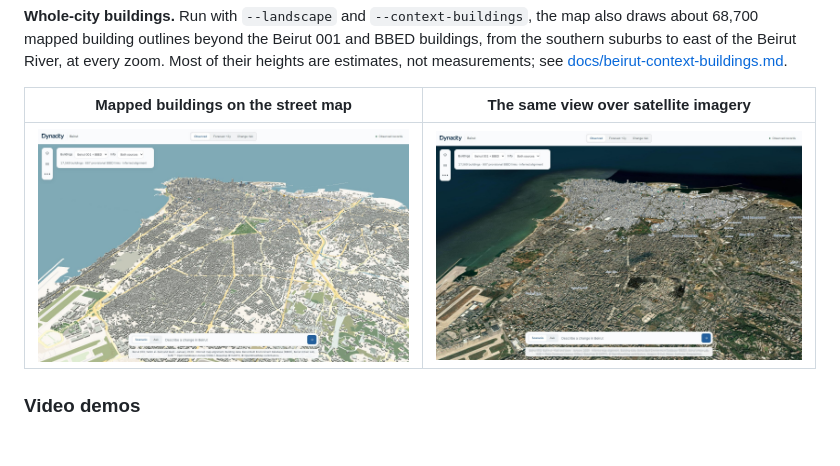
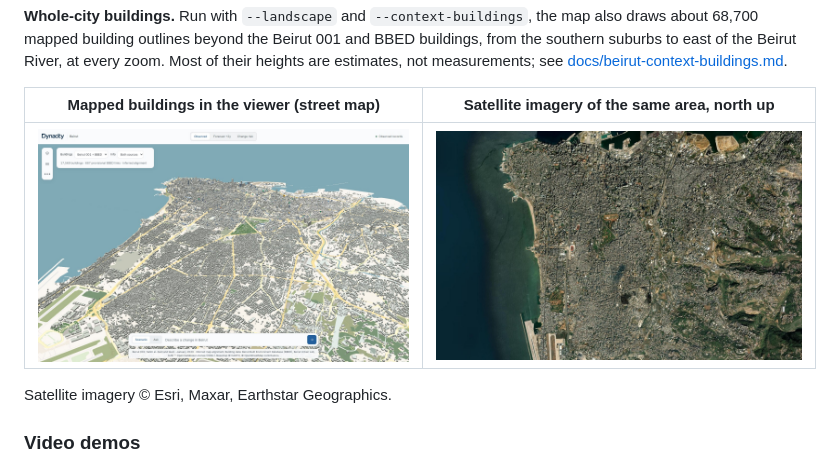
Before and after one commit to odeij/DYNAcity, a Markdown page: README.md, the part around the change. Rendered like a GitHub page; pictures changed too: docs/screenshots/viewer-10-citywide-satellite.jpg (deleted), docs/screenshots/viewer-10-satellite-imagery.jpg (added); blank space fills up the shorter version.

Commit message:
README: pair the citywide viewer shot with plain satellite imagery of the same area
Replaces the screenshot of the viewer's satellite layer with the bare Esri
imagery (no buildings, UI or labels), north up.

Co-Authored-By: Claude Sonnet 5.5 <noreply@anthropic.com>

```diff
--- a/README.md
+++ b/README.md
@@ -52,9 +52,11 @@ BBED buildings, from the southern suburbs to east of the Beirut River, at every
 zoom. Most of their heights are estimates, not measurements; see
 [docs/beirut-context-buildings.md](docs/beirut-context-buildings.md).
 
-| Mapped buildings on the street map | The same view over satellite imagery |
+| Mapped buildings in the viewer (street map) | Satellite imagery of the same area, north up |
 | --- | --- |
-| ![Beirut and its southern suburbs with mapped buildings, viewed from the airport](docs/screenshots/viewer-09-citywide-buildings.jpg) | ![The same view with the satellite imagery layer on](docs/screenshots/viewer-10-citywide-satellite.jpg) |
+| ![Beirut and its southern suburbs with mapped buildings, viewed from the airport](docs/screenshots/viewer-09-citywide-buildings.jpg) | ![Satellite imagery of the same area without any overlay](docs/screenshots/viewer-10-satellite-imagery.jpg) |
+
+Satellite imagery © Esri, Maxar, Earthstar Geographics.
 
 ### Video demos
 
```
